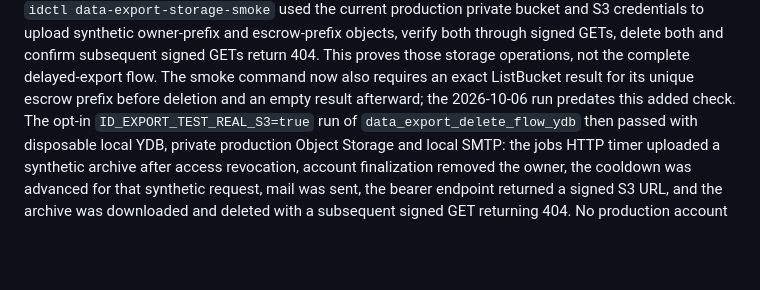
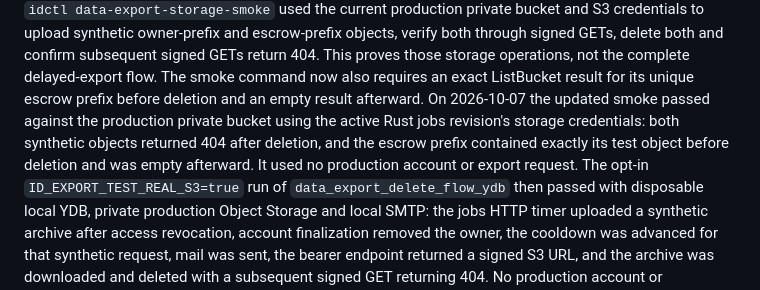
Before and after one commit to updatingspace/id, a Markdown page: docs/rust-migration/identity-ux-and-export.md, the part around the change. Rendered like a GitHub page; blank space fills up the shorter version.

```diff
--- a/docs/rust-migration/identity-ux-and-export.md
+++ b/docs/rust-migration/identity-ux-and-export.md
@@ -145,7 +145,11 @@ and escrow-prefix objects, verify both through signed GETs, delete both and
 confirm subsequent signed GETs return 404. This proves those storage operations,
 not the complete delayed-export flow. The smoke command now also requires an
 exact ListBucket result for its unique escrow prefix before deletion and an
-empty result afterward; the 2026-10-06 run predates this added check. The
+empty result afterward. On 2026-10-07 the updated smoke passed against the
+production private bucket using the active Rust jobs revision's storage
+credentials: both synthetic objects returned 404 after deletion, and the
+escrow prefix contained exactly its test object before deletion and was empty
+afterward. It used no production account or export request. The
 opt-in `ID_EXPORT_TEST_REAL_S3=true`
 run of `data_export_delete_flow_ydb` then passed with disposable local YDB,
 private production Object Storage and local SMTP: the jobs HTTP timer uploaded
```
Also changed, not shown: services/id-rust/README.md (+2 -1 lines).
